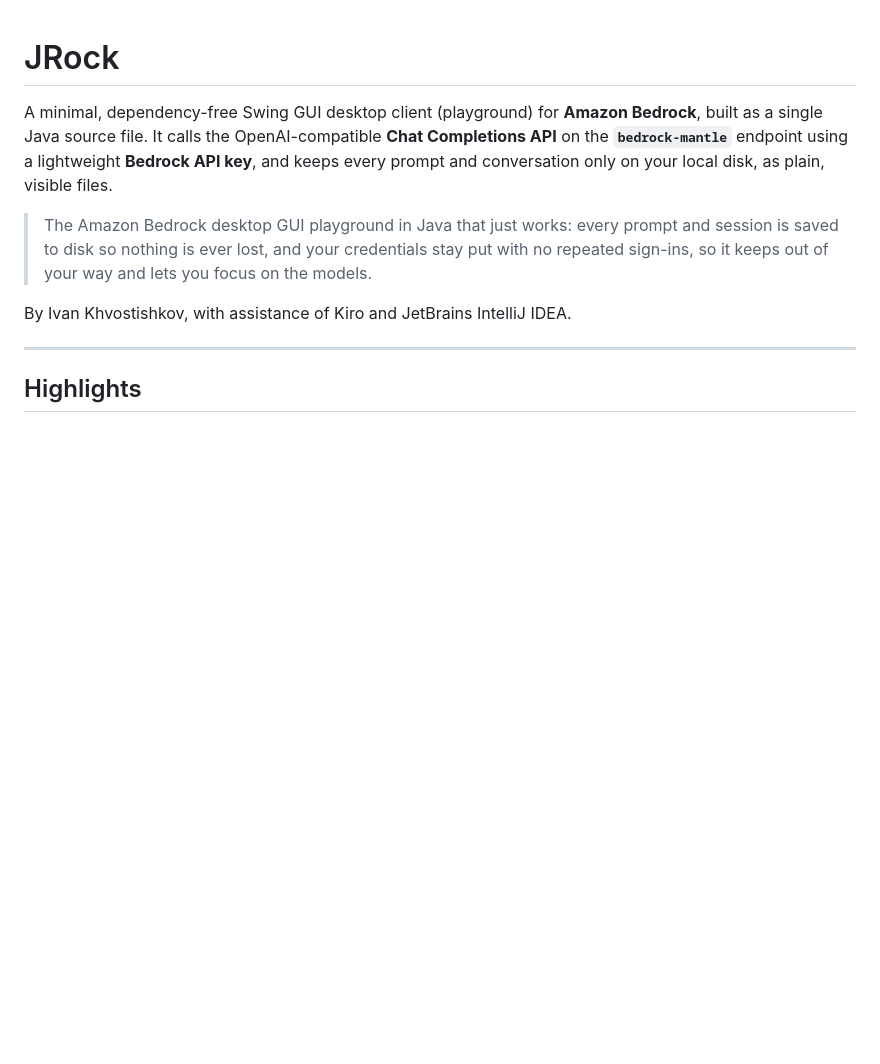
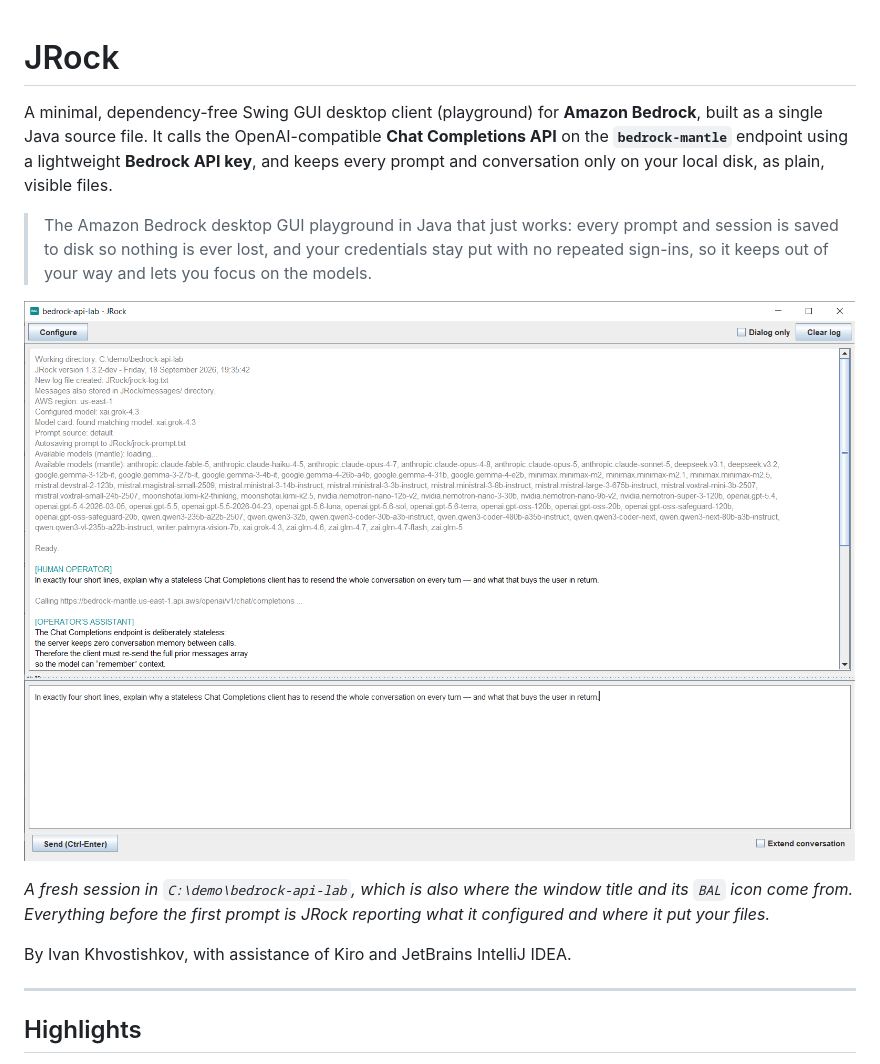
Before and after one commit to ivan-khvostishkov/jrock, a Markdown page: README.md, the part around one of its changes. Rendered like a GitHub page; pictures changed too: images/simple-request.png (added); blank space fills up the shorter version.

```diff
--- a/README.md
+++ b/README.md
@@ -8,6 +8,12 @@ keeps every prompt and conversation only on your local disk, as plain, visible f
 > The Amazon Bedrock desktop GUI playground in Java that just works: every prompt and
 > session is saved to disk so nothing is ever lost, and your credentials stay put with no
 > repeated sign-ins, so it keeps out of your way and lets you focus on the models.
+
+![A fresh JRock session: the startup report, one prompt, and one reply from xai.grok-4.3](images/simple-request.png)
+
+*A fresh session in `C:\demo\bedrock-api-lab`, which is also where the window title and its `BAL`
+icon come from. Everything before the first prompt is JRock reporting what it configured and where
+it put your files.*
 
 By Ivan Khvostishkov, with assistance of Kiro and JetBrains IntelliJ IDEA.
 
```
Also changed, not shown: other parts of README.md (+23 -3 lines), images/extend-dialog-only.png (added), images/pdf-page-images.png (added), images/web-save-selection.png (added), 1 other file.
